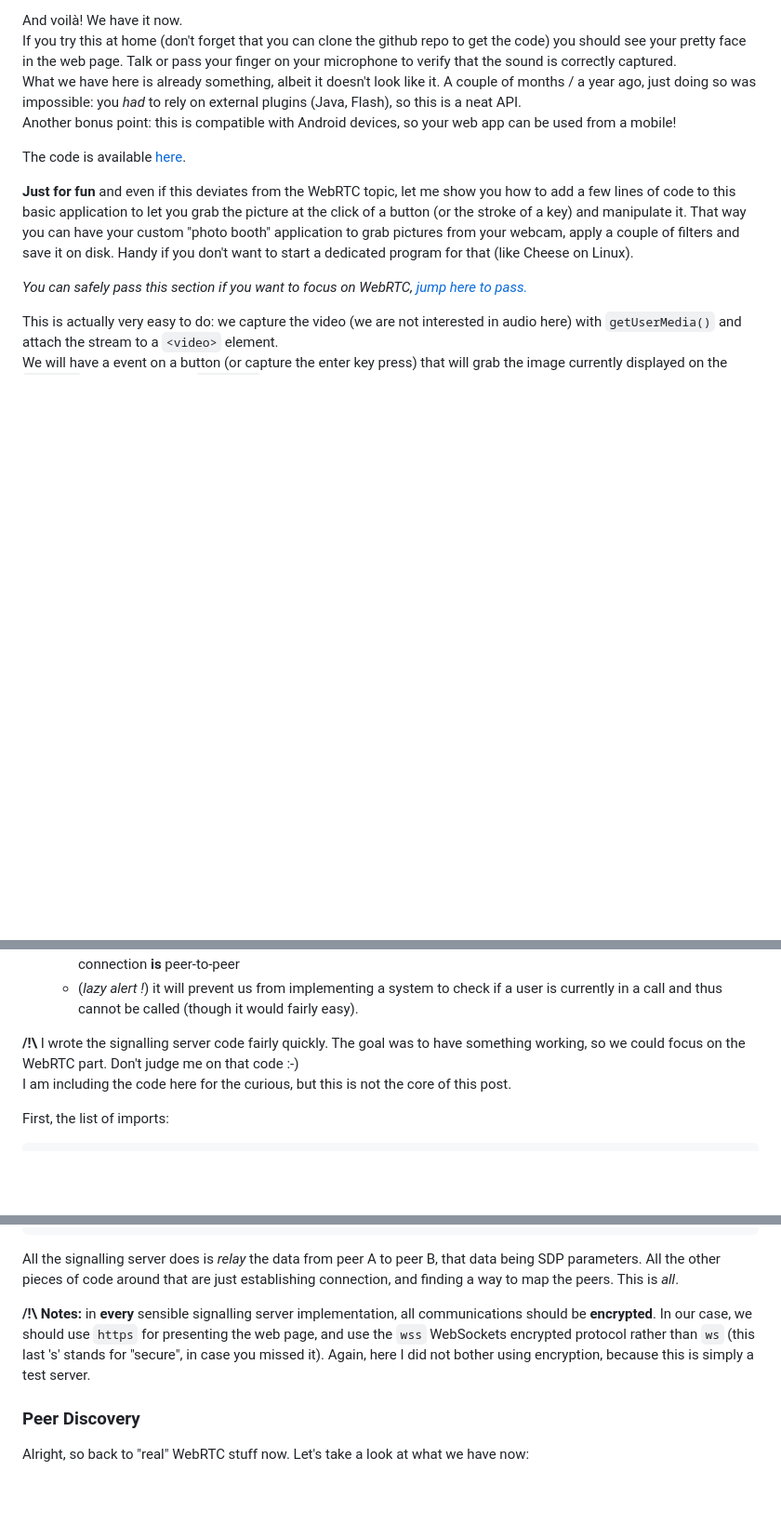
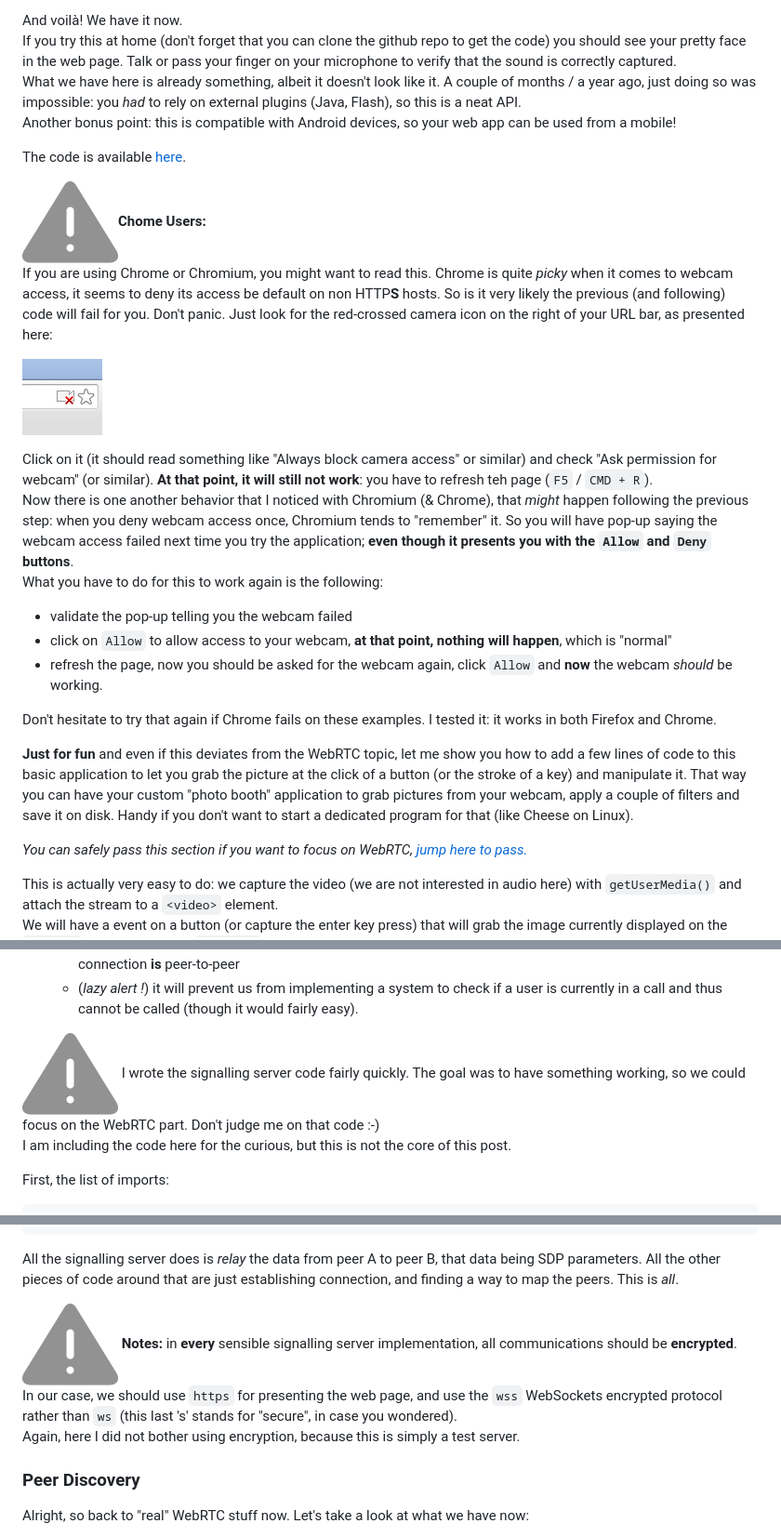
Before and after one commit to nschoe/nschoeslabs, a Markdown page: articles/2015-02-14-Lets-Have-Fun-With-WebRTC-Part-1.md, 3 parts joined by grey strips. Shown at 93% size. Rendered like a GitHub page; pictures changed too: images/chrome_webcam_fail.png (added), images/warning.png (added); blank space fills up the shorter version.

Commit message:
Added 'warning' icons, added paragraph to explain potential problem with Chrome and Chromium

```diff
--- a/articles/2015-02-14-Lets-Have-Fun-With-WebRTC-Part-1.md
+++ b/articles/2015-02-14-Lets-Have-Fun-With-WebRTC-Part-1.md
@@ -161,6 +163,21 @@ Another bonus point: this is compatible with Android devices, so your web app ca
 
 The code is available [here](https://github.com/nschoe/fun-with-WebRTC-part-1/tree/master/1_mirror).
 
+![](/images/warning.png "Attention Chrome Users")**Chome Users:**
+If you are using Chrome or Chromium, you might want to read this. Chrome is quite _picky_ when it comes to webcam access, it seems to deny its access be default on non HTTP**S** hosts. So is it very likely the previous (and following) code will fail for you. Don't panic. Just look for the red-crossed camera icon on the right of your URL bar, as presented here:
+
+![Chromium red-crossed camera icon](/images/chrome_webcam_fail.png "Chromium denies webcam access by default.")
+
+Click on it (it should read something like "Always block camera access" or similar) and check "Ask permission for webcam" (or similar). **At that point, it will still not work**: you have to refresh teh page (`F5` / `CMD + R`).
+Now there is one another behavior that I noticed with Chromium (& Chrome), that _might_ happen following the previous step: when you deny webcam access once, Chromium tends to "remember" it. So you will have pop-up saying the webcam access failed next time you try the application; **even though it presents you with the `Allow` and `Deny` buttons**.
+What you have to do for this to work again is the following:
+
+- validate the pop-up telling you the webcam failed
+- click on `Allow` to allow access to your webcam, **at that point, nothing will happen**, which is "normal"
+- refresh the page, now you should be asked for the webcam again, click `Allow` and **now** the webcam _should_ be working.
+
+Don't hesitate to try that again if Chrome fails on these examples. I tested it: it works in both Firefox and Chrome.
+
 **Just for fun** and even if this deviates from the WebRTC topic, let me show you how to add a few lines of code to this basic application to let you grab the picture at the click of a button (or the stroke of a key) and manipulate it. That way you can have your custom "photo booth" application to grab pictures from your webcam, apply a couple of filters and save it on disk. Handy if you don't want to start a dedicated program for that (like Cheese on Linux).
 
 _You can safely pass this section if you want to focus on WebRTC, [jump here to pass.](#set-up-a-signalling-channel)_
@@ -376,7 +393,7 @@ It works as follows:
     - to show you that the signalling channel is indeed only used during signnaling and your peero-to-peer connection **is** peer-to-peer
     - (_lazy alert !_) it will prevent us from implementing a system to check if a user is currently in a call and thus cannot be called (though it would fairly easy).
 
-**/!\\** I wrote the signalling server code fairly quickly. The goal was to have something working, so we could focus on the WebRTC part. Don't judge me on that code :-)
+![](/images/warning.png "Attention Chrome Users") I wrote the signalling server code fairly quickly. The goal was to have something working, so we could focus on the WebRTC part. Don't judge me on that code :-)
 I am including the code here for the curious, but this is not the core of this post.
 
 First, the list of imports:
@@ -574,7 +591,9 @@ case c of
 
 All the signalling server does is _relay_ the data from peer A to peer B, that data being SDP parameters. All the other pieces of code around that are just establishing connection, and finding a way to map the peers. This is _all_.
 
-**/!\\ Notes:** in **every** sensible signalling server implementation, all communications should be **encrypted**. In our case, we should use `https` for presenting the web page, and use the `wss` WebSockets encrypted protocol rather than `ws` (this last 's' stands for "secure", in case you missed it). Again, here I did not bother using encryption, because this is simply a test server.
+![](/images/warning.png "Attention Chrome Users") **Notes:** in **every** sensible signalling server implementation, all communications should be **encrypted**.
+In our case, we should use `https` for presenting the web page, and use the `wss` WebSockets encrypted protocol rather than `ws` (this last 's' stands for "secure", in case you wondered).
+Again, here I did not bother using encryption, because this is simply a test server.
 
 ### Peer Discovery
 Alright, so back to "real" WebRTC stuff now. Let's take a look at what we have now:
```
Also changed, not shown: other parts of articles/2015-02-14-Lets-Have-Fun-With-WebRTC-Part-1.md (+6 -3 lines), images/8_queens_example.png (added), images/bullet_point.png (added), images/toc.png (added), 8 other files.
